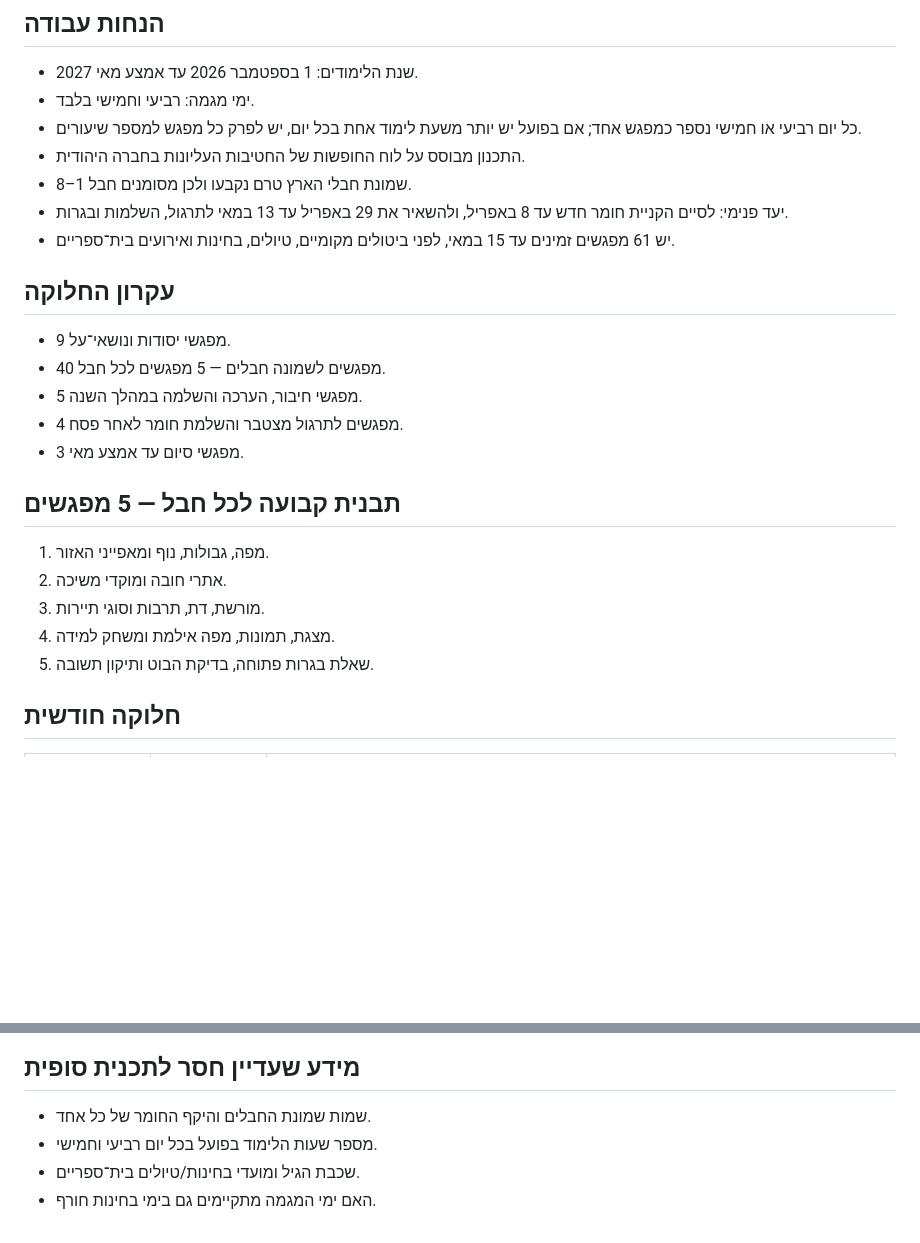
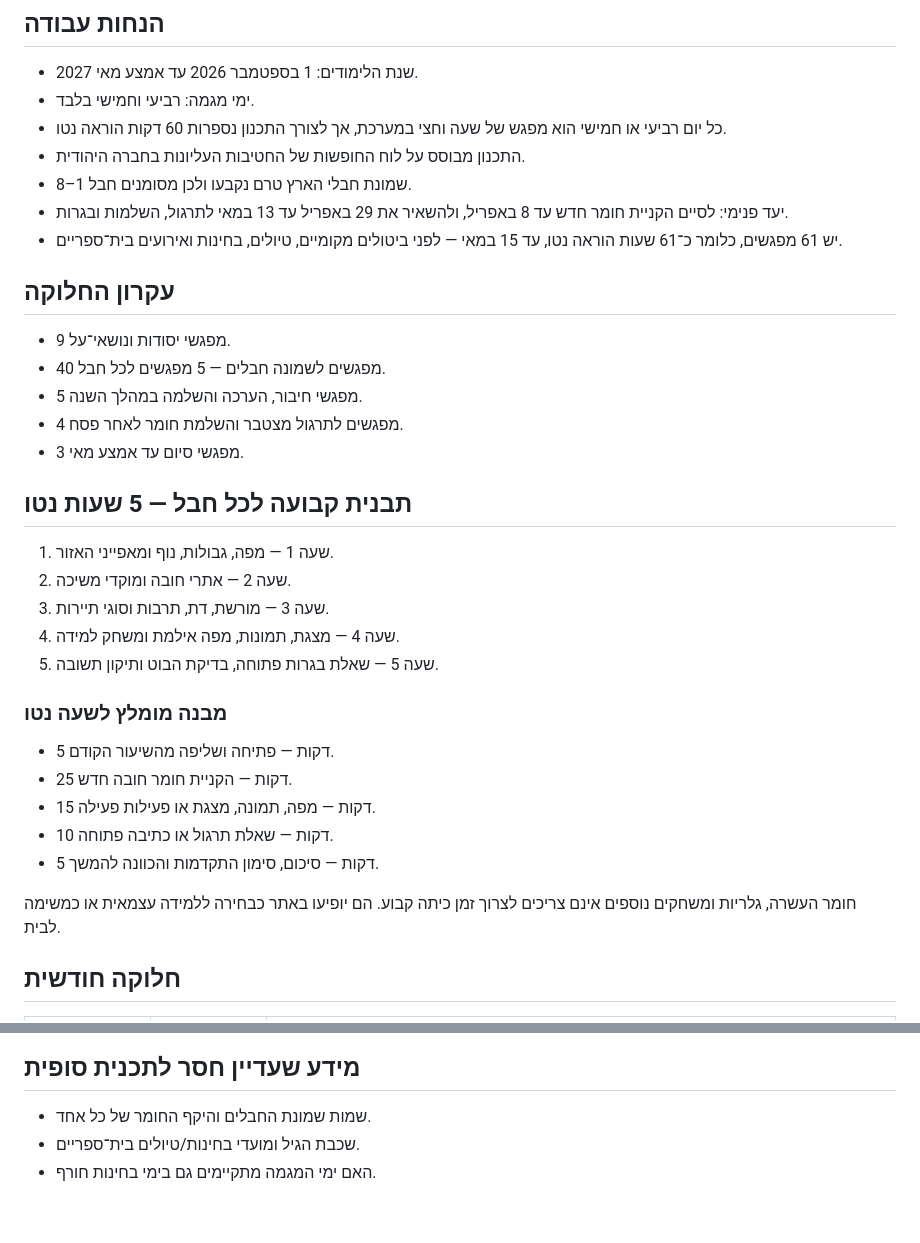
Before and after one commit to nisan1234-afk/tourism-bagrut-v2, a Markdown page: docs/YEAR_PLAN_2026_27.md, 2 parts joined by grey strips. Drawn GitHub-style; blank space fills up the shorter version.

Commit message:
Plan around 60-minute net lessons

```diff
--- a/docs/YEAR_PLAN_2026_27.md
+++ b/docs/YEAR_PLAN_2026_27.md
@@ -4,11 +4,11 @@
 
 - שנת הלימודים: 1 בספטמבר 2026 עד אמצע מאי 2027.
 - ימי מגמה: רביעי וחמישי בלבד.
-- כל יום רביעי או חמישי נספר כמפגש אחד; אם בפועל יש יותר משעת לימוד אחת בכל יום, יש לפרק כל מפגש למספר שיעורים.
+- כל יום רביעי או חמישי הוא מפגש של שעה וחצי במערכת, אך לצורך התכנון נספרות 60 דקות הוראה נטו.
 - התכנון מבוסס על לוח החופשות של החטיבות העליונות בחברה היהודית.
 - שמונת חבלי הארץ טרם נקבעו ולכן מסומנים חבל 1–8.
 - יעד פנימי: לסיים הקניית חומר חדש עד 8 באפריל, ולהשאיר את 29 באפריל עד 13 במאי לתרגול, השלמות ובגרות.
-- יש 61 מפגשים זמינים עד 15 במאי, לפני ביטולים מקומיים, טיולים, בחינות ואירועים בית־ספריים.
+- יש 61 מפגשים, כלומר כ־61 שעות הוראה נטו, עד 15 במאי — לפני ביטולים מקומיים, טיולים, בחינות ואירועים בית־ספריים.
 
 ## עקרון החלוקה
 
@@ -18,13 +18,23 @@
 - 4 מפגשים לתרגול מצטבר והשלמת חומר לאחר פסח.
 - 3 מפגשי סיום עד אמצע מאי.
 
-## תבנית קבועה לכל חבל — 5 מפגשים
+## תבנית קבועה לכל חבל — 5 שעות נטו
 
-1. מפה, גבולות, נוף ומאפייני האזור.
-2. אתרי חובה ומוקדי משיכה.
-3. מורשת, דת, תרבות וסוגי תיירות.
-4. מצגת, תמונות, מפה אילמת ומשחק למידה.
-5. שאלת בגרות פתוחה, בדיקת הבוט ותיקון תשובה.
+1. שעה 1 — מפה, גבולות, נוף ומאפייני האזור.
+2. שעה 2 — אתרי חובה ומוקדי משיכה.
+3. שעה 3 — מורשת, דת, תרבות וסוגי תיירות.
+4. שעה 4 — מצגת, תמונות, מפה אילמת ומשחק למידה.
+5. שעה 5 — שאלת בגרות פתוחה, בדיקת הבוט ותיקון תשובה.
+
+### מבנה מומלץ לשעה נטו
+
+- 5 דקות — פתיחה ושליפה מהשיעור הקודם.
+- 25 דקות — הקניית חומר חובה חדש.
+- 15 דקות — מפה, תמונה, מצגת או פעילות פעילה.
+- 10 דקות — שאלת תרגול או כתיבה פתוחה.
+- 5 דקות — סיכום, סימון התקדמות והכוונה להמשך.
+
+חומר העשרה, גלריות ומשחקים נוספים אינם צריכים לצרוך זמן כיתה קבוע. הם יופיעו באתר כבחירה ללמידה עצמאית או כמשימה לבית.
 
 ## חלוקה חודשית
 
@@ -102,6 +112,5 @@
 ## מידע שעדיין חסר לתכנית סופית
 
 - שמות שמונת החבלים והיקף החומר של כל אחד.
-- מספר שעות הלימוד בפועל בכל יום רביעי וחמישי.
 - שכבת הגיל ומועדי בחינות/טיולים בית־ספריים.
 - האם ימי המגמה מתקיימים גם בימי בחינות חורף.
```
